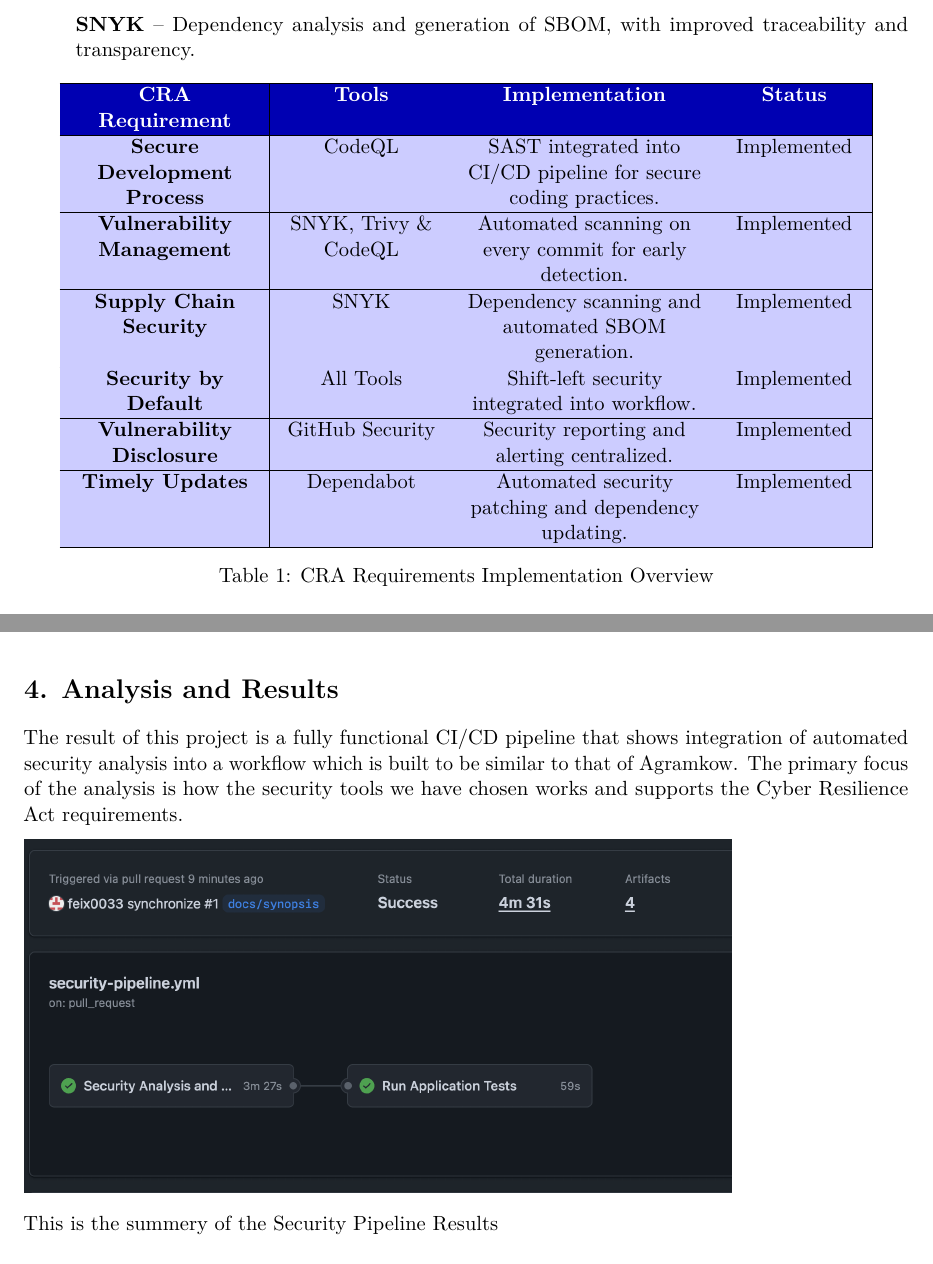
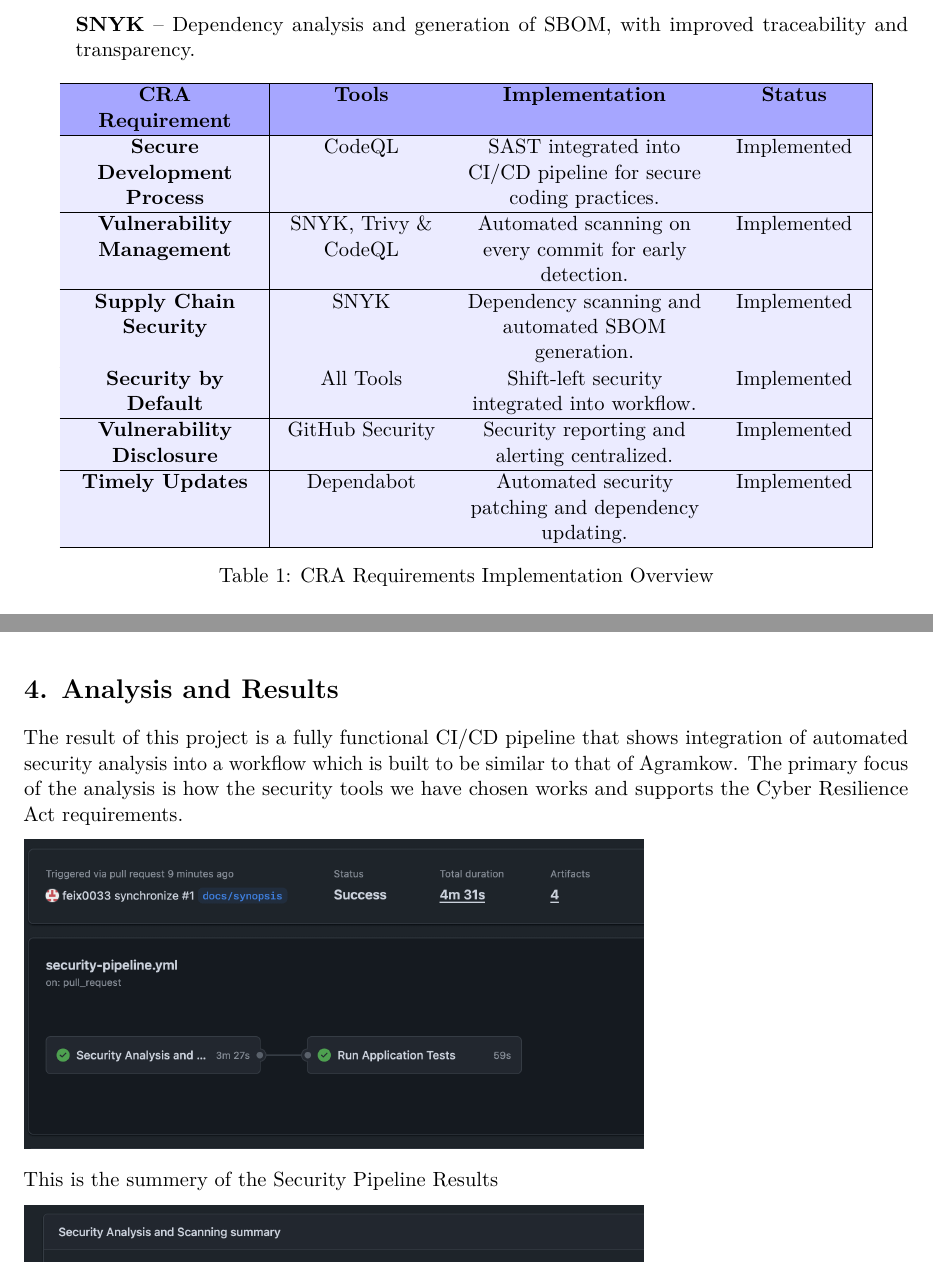
Before and after one commit to feix0033/EASV-2nd-SSD-final-exam, a LaTeX problem sheet (docs/exam-synopsis.tex): two parts of pages 7 and 8 of 11, joined at a grey line, cut so that both start at the same text. Compiled offline with pdfLaTeX.

Commit message:
minor refactoring in .tex

```diff
--- a/docs/exam-synopsis.tex
+++ b/docs/exam-synopsis.tex
@@ -267,25 +267,25 @@
 \centering
 \begin{tabular}{|>{\centering\arraybackslash}p{3.5cm}|>{\centering\arraybackslash}p{3cm}|>{\centering\arraybackslash}p{4.5cm}|>{\centering\arraybackslash}p{2.5cm}|}
 \hline
-\rowcolor{blue!70!black}
-\textcolor{white}{\textbf{CRA Requirement}} & \textcolor{white}{\textbf{Tools}} & \textcolor{white}{\textbf{Implementation}} & \textcolor{white}{\textbf{Status}} \\
+\rowcolor{blue!35}
+\textbf{CRA Requirement} & \textbf{Tools} & \textbf{Implementation} & \textbf{Status} \\
 \hline
-\rowcolor{blue!20}
+\rowcolor{blue!8}
 \textbf{Secure Development Process} & CodeQL & SAST integrated into CI/CD pipeline for secure coding practices. & Implemented \\
 \hline
-\rowcolor{blue!20}
+\rowcolor{blue!8}
 \textbf{Vulnerability Management} & SNYK, Trivy \& CodeQL & Automated scanning on every commit for early detection. & Implemented \\
 \hline
-\rowcolor{blue!20}
+\rowcolor{blue!8}
 \textbf{Supply Chain Security} & SNYK & Dependency scanning and automated SBOM generation. & Implemented \\
 \hline
-\rowcolor{blue!20}
+\rowcolor{blue!8}
 \textbf{Security by Default} & All Tools & Shift-left security integrated into workflow. & Implemented \\
 \hline
-\rowcolor{blue!20}
+\rowcolor{blue!8}
 \textbf{Vulnerability Disclosure} & GitHub Security & Security reporting and alerting centralized. & Implemented \\
 \hline
-\rowcolor{blue!20}
+\rowcolor{blue!8}
 \textbf{Timely Updates} & Dependabot & Automated security patching and dependency updating. & Implemented \\
 \hline
 \end{tabular}
@@ -301,7 +301,7 @@
 into a workflow which is built to be similar to that of Agramkow. The primary focus of the analysis is how the security
 tools we have chosen works and supports the Cyber Resilience Act requirements.
 
-\includegraphics[width=0.8\textwidth]{screenshots/success.png}
+\includegraphics[width=0.7\textwidth]{screenshots/success.png}
 
 This is the summery of the Security Pipeline Results
 
```
Also changed, not shown: docs/exam-synopsis.tex (6 more changed lines).
